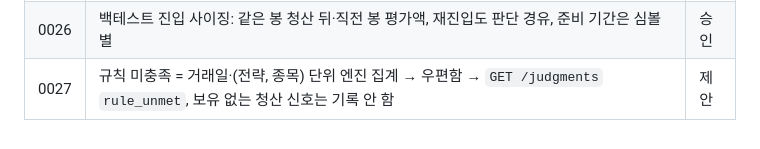
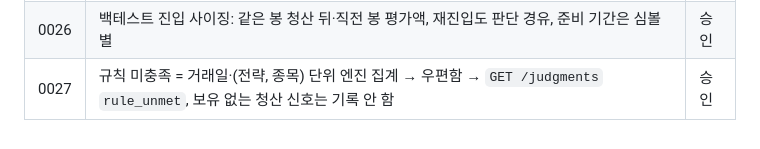
Before and after one commit to potakim/quantpilot, a Markdown page: docs/adr/README.md, the part around the change. Drawn GitHub-style.

```diff
--- a/docs/adr/README.md
+++ b/docs/adr/README.md
@@ -30,4 +30,4 @@
 | 0024 | 관문 G1: 같은 기간·같은 조건 공개 수치(월 단위 MDD·샤프) ±20%, 공개 기준 없는 전략은 독립 기준 구현과 ±10% | 승인 |
 | 0025 | 실시간 엔진의 일봉 전략: 분봉 → 거래일 일봉(진행 중인 오늘 봉), 일봉 모드는 심볼별 하루 진입·청산 각 1회 | 승인 |
 | 0026 | 백테스트 진입 사이징: 같은 봉 청산 뒤·직전 봉 평가액, 재진입도 판단 경유, 준비 기간은 심볼별 | 승인 |
-| 0027 | 규칙 미충족 = 거래일·(전략, 종목) 단위 엔진 집계 → 우편함 → `GET /judgments` `rule_unmet`, 보유 없는 청산 신호는 기록 안 함 | 제안 |
+| 0027 | 규칙 미충족 = 거래일·(전략, 종목) 단위 엔진 집계 → 우편함 → `GET /judgments` `rule_unmet`, 보유 없는 청산 신호는 기록 안 함 | 승인 |
```
Also changed, not shown: docs/adr/0027-rule-unmet-count-and-flat-exit-signals.md (+1 -1 lines).
